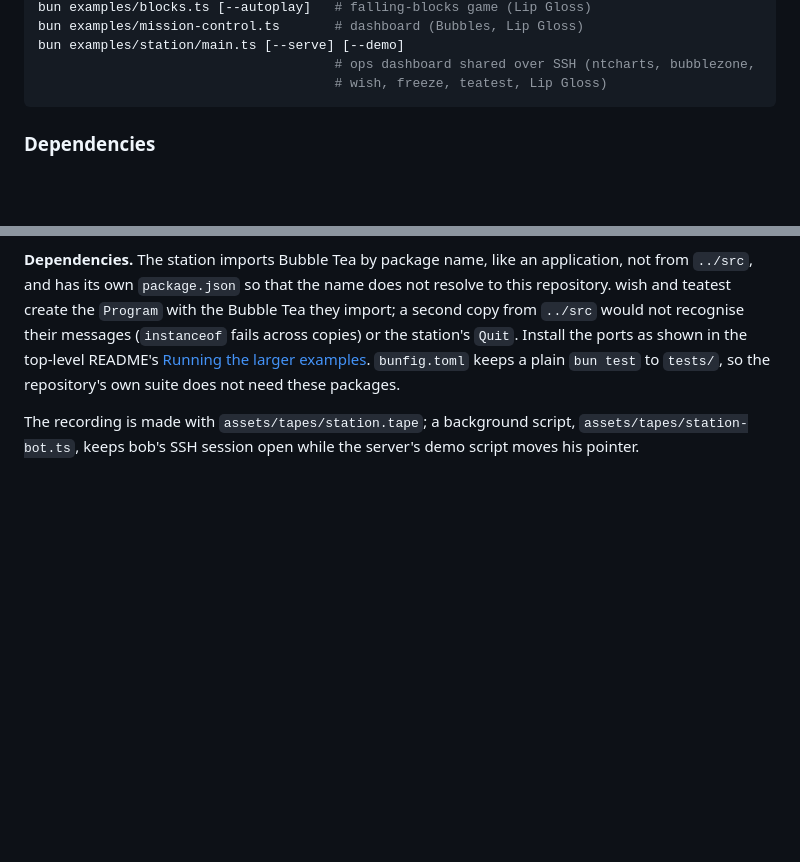
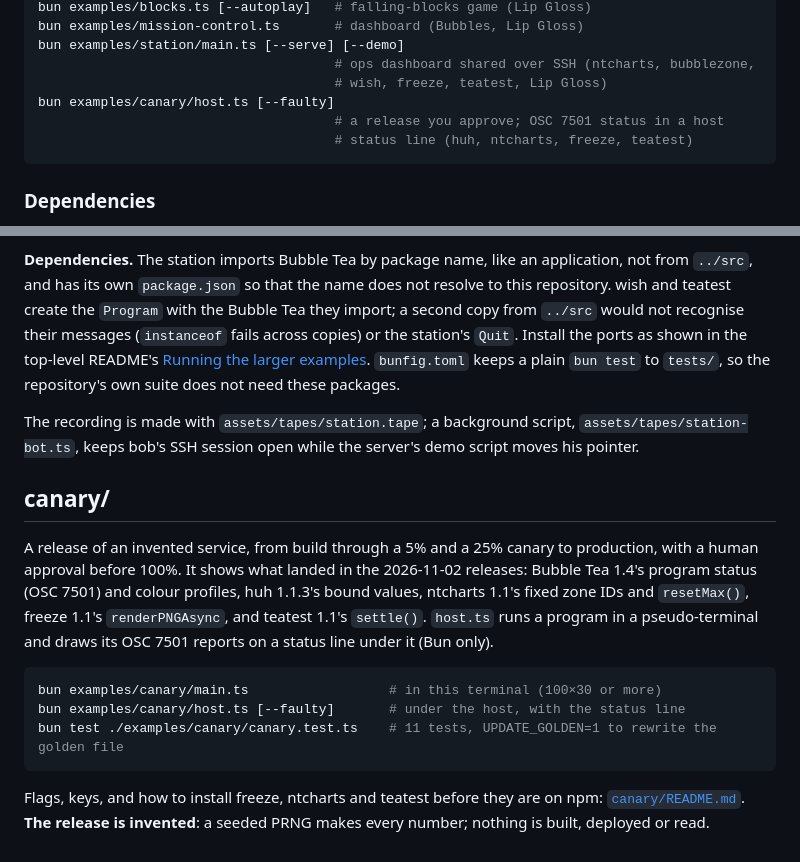
Before and after one commit to oakoliver/bubbletea, a Markdown page: examples/README.md, 2 parts joined by grey strips. GitHub-like rendering; blank space fills up the shorter version.

````diff
--- a/examples/README.md
+++ b/examples/README.md
@@ -28,6 +28,9 @@ bun examples/mission-control.ts       # dashboard (Bubbles, Lip Gloss)
 bun examples/station/main.ts [--serve] [--demo]
                                       # ops dashboard shared over SSH (ntcharts, bubblezone,
                                       # wish, freeze, teatest, Lip Gloss)
+bun examples/canary/host.ts [--faulty]
+                                      # a release you approve; OSC 7501 status in a host
+                                      # status line (huh, ntcharts, freeze, teatest)
 ```
 
 ### Dependencies
@@ -213,3 +216,23 @@ suite does not need these packages.
 The recording is made with `assets/tapes/station.tape`; a background script,
 `assets/tapes/station-bot.ts`, keeps bob's SSH session open while the
 server's demo script moves his pointer.
+
+## canary/
+
+A release of an invented service, from build through a 5% and a 25% canary to
+production, with a human approval before 100%. It shows what landed in the
+2026-11-02 releases: Bubble Tea 1.4's program status (OSC 7501) and colour
+profiles, huh 1.1.3's bound values, ntcharts 1.1's fixed zone IDs and
+`resetMax()`, freeze 1.1's `renderPNGAsync`, and teatest 1.1's `settle()`.
+`host.ts` runs a program in a pseudo-terminal and draws its OSC 7501 reports on
+a status line under it (Bun only).
+
+```sh
+bun examples/canary/main.ts                  # in this terminal (100×30 or more)
+bun examples/canary/host.ts [--faulty]       # under the host, with the status line
+bun test ./examples/canary/canary.test.ts    # 11 tests, UPDATE_GOLDEN=1 to rewrite the golden file
+```
+
+Flags, keys, and how to install freeze, ntcharts and teatest before they are on
+npm: [`canary/README.md`](canary/README.md). **The release is invented**: a
+seeded PRNG makes every number; nothing is built, deployed or read.
````
Also changed, not shown: README.md (+14 -1 lines), examples/canary/README.md (added, +72 -0 lines), assets/canary.gif (added), 13 other files.
